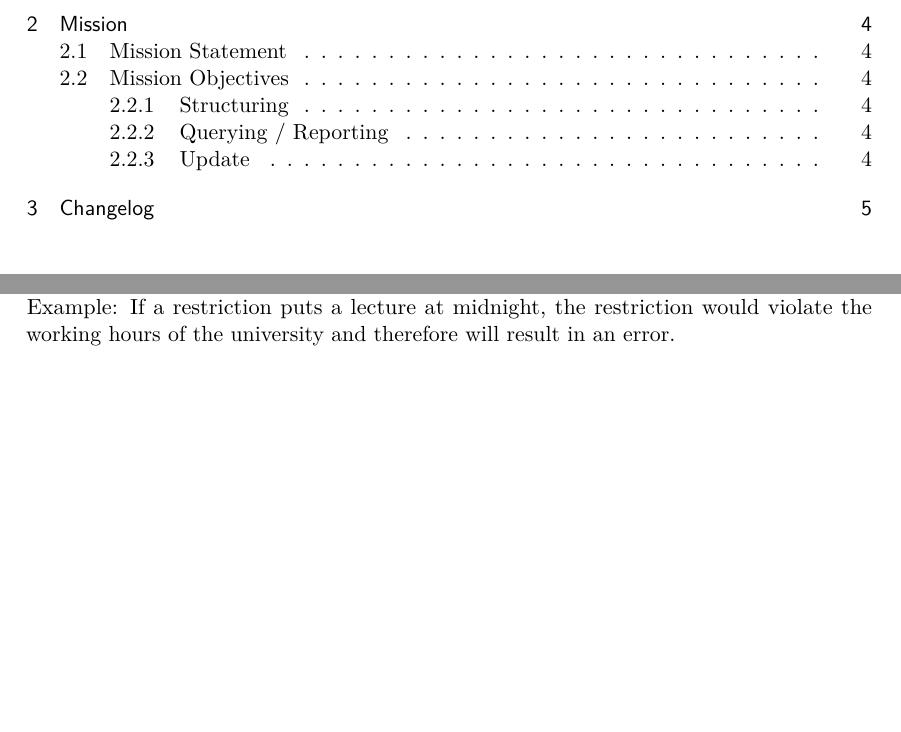
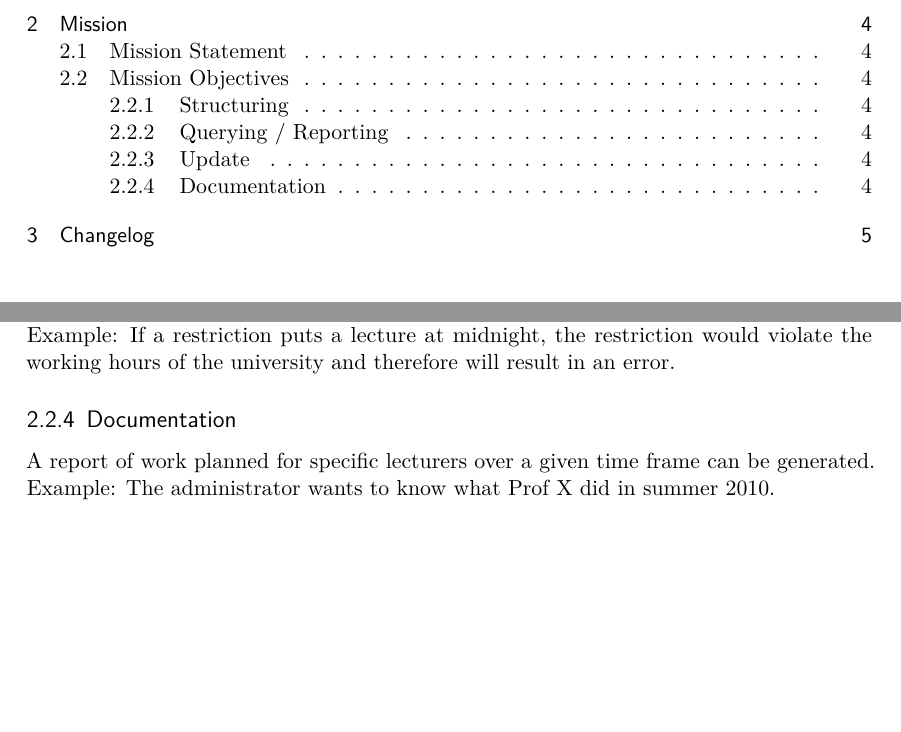
Before and after one commit to hsedb2projectws15/doc, a LaTeX document (planning/source/project.tex, which reads planning/source/content/objectives.tex): two parts of pages 2 and 4 of 5, joined at a grey line, cut so that both start at the same text, the shorter picture padded with empty space. Compiled offline with pdfLaTeX; an older LaTeX class or package is replaced by its successor.

Commit message:
scope creep by prof

```diff
--- a/planning/source/content/objectives.tex
+++ b/planning/source/content/objectives.tex
@@ -19,3 +19,8 @@ will not accept the data.
 
 Example: If a restriction puts a lecture at midnight, the restriction would violate the working hours of the
 university and therefore will result in an error.
+
+\subsection{Documentation}
+A report of work planned for specific lecturers over a given time frame can be generated.
+
+Example: The administrator wants to know what Prof X did in summer 2010.
```
Also changed, not shown: planning/source/project.pdf.
